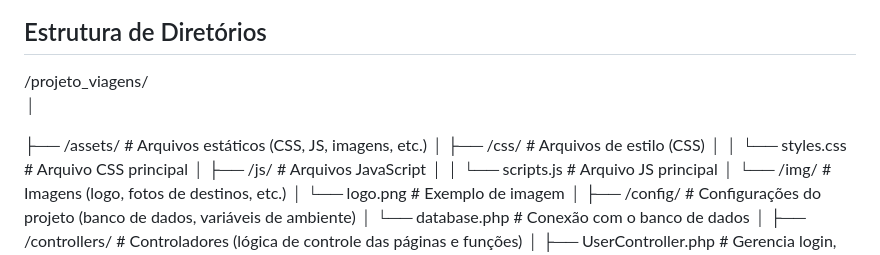
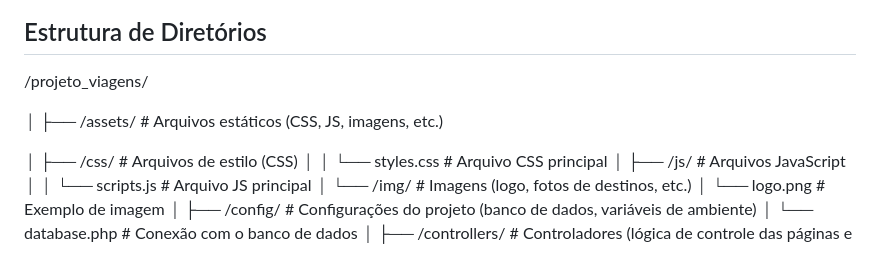
Before and after one commit to GiulianaFnch/SiteViagens, a Markdown page: README.md, the part around the change. Rendered like a GitHub page.

```diff
--- a/README.md
+++ b/README.md
@@ -7,9 +7,10 @@ Este é um sistema de
 
 ## Estrutura de Diretórios
 /projeto_viagens/
+
 │
+├── /assets/              # Arquivos estáticos (CSS, JS, imagens, etc.)
 
-├── /assets/              # Arquivos estáticos (CSS, JS, imagens, etc.)
 │   ├── /css/             # Arquivos de estilo (CSS)
 │   │   └── styles.css    # Arquivo CSS principal
 │   ├── /js/              # Arquivos JavaScript
```
